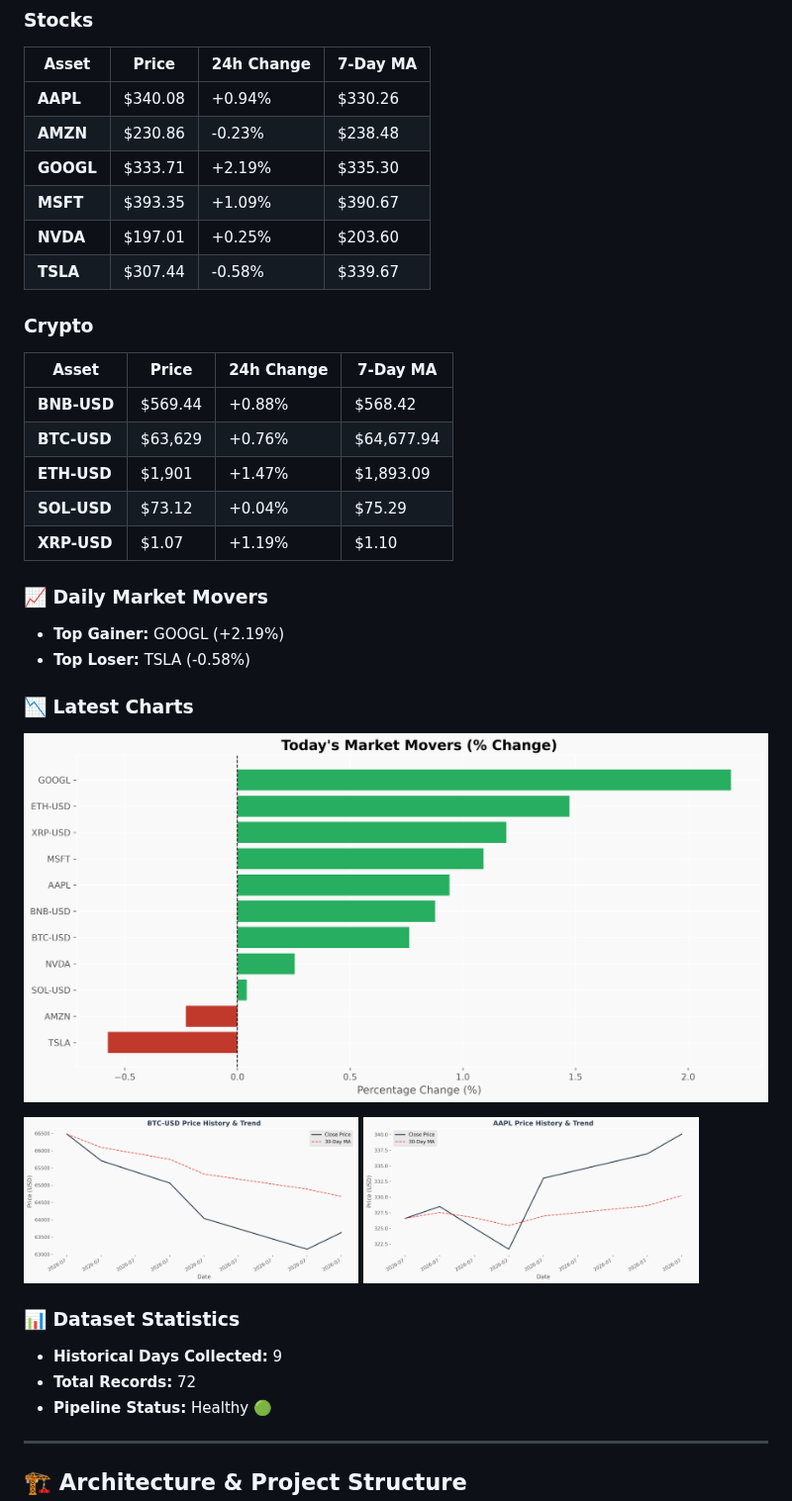
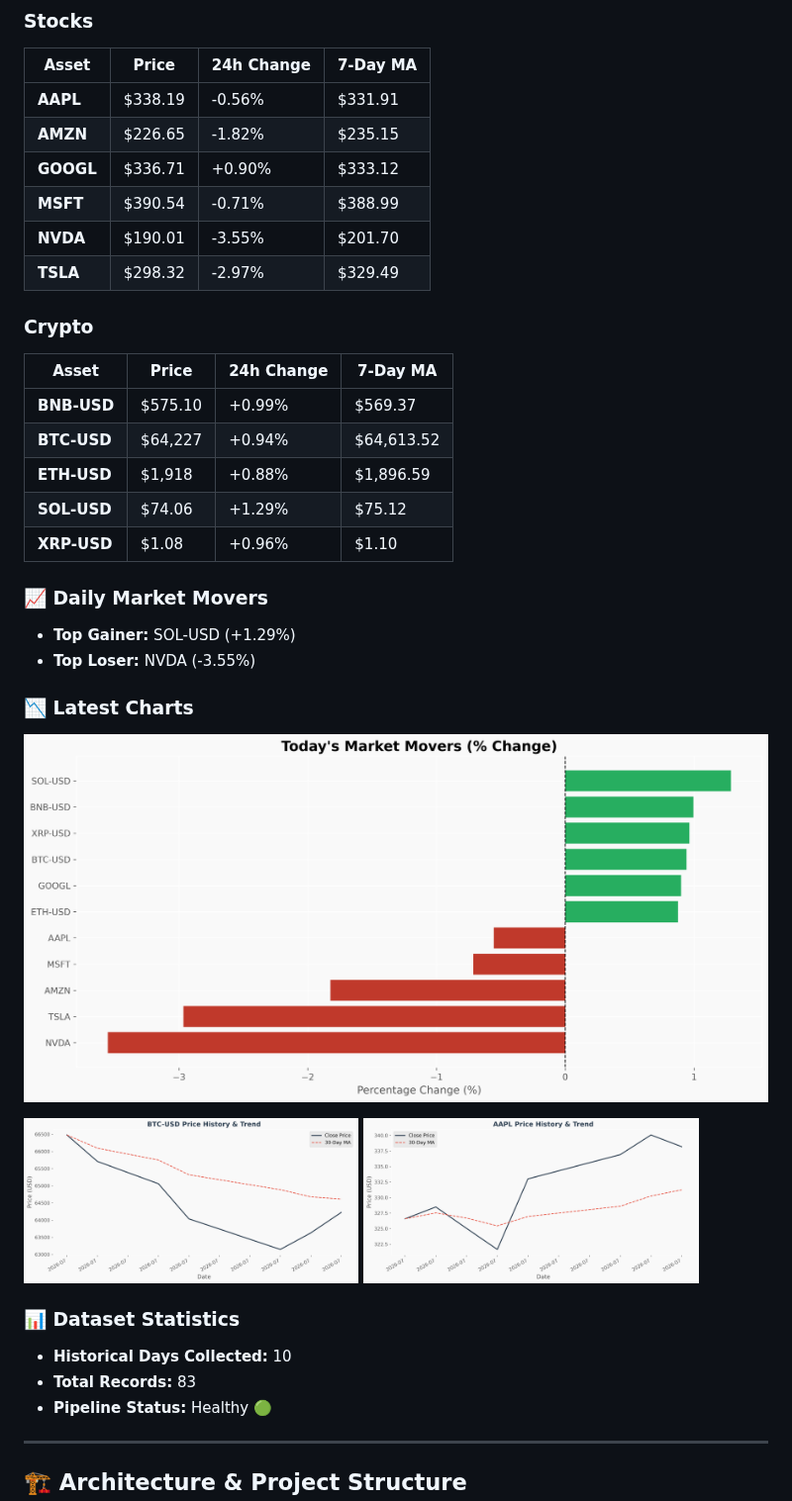
Before and after one commit to Mohammedimad01/market-data-pipeline, a Markdown page: README.md, the part around one of its changes. Shown at 99% size. GitHub-like rendering; pictures changed too: charts/aapl_price.png, charts/btc_price.png, charts/portfolio_summary.png.

Commit message:
Daily Market Update - 2026-07-30

```diff
--- a/README.md
+++ b/README.md
@@ -16,27 +16,27 @@ A production-ready data engineering pipeline that automatically collects daily s
 
 | Asset | Price | 24h Change | 7-Day MA |
 |-------|-------|------------|----------|
-| **AAPL** | $340.08 | +0.94% | $330.26 |
-| **AMZN** | $230.86 | -0.23% | $238.48 |
-| **GOOGL** | $333.71 | +2.19% | $335.30 |
-| **MSFT** | $393.35 | +1.09% | $390.67 |
-| **NVDA** | $197.01 | +0.25% | $203.60 |
-| **TSLA** | $307.44 | -0.58% | $339.67 |
+| **AAPL** | $338.19 | -0.56% | $331.91 |
+| **AMZN** | $226.65 | -1.82% | $235.15 |
+| **GOOGL** | $336.71 | +0.90% | $333.12 |
+| **MSFT** | $390.54 | -0.71% | $388.99 |
+| **NVDA** | $190.01 | -3.55% | $201.70 |
+| **TSLA** | $298.32 | -2.97% | $329.49 |
 
 ### Crypto
 
 | Asset | Price | 24h Change | 7-Day MA |
 |-------|-------|------------|----------|
-| **BNB-USD** | $569.44 | +0.88% | $568.42 |
-| **BTC-USD** | $63,629 | +0.76% | $64,677.94 |
-| **ETH-USD** | $1,901 | +1.47% | $1,893.09 |
-| **SOL-USD** | $73.12 | +0.04% | $75.29 |
-| **XRP-USD** | $1.07 | +1.19% | $1.10 |
+| **BNB-USD** | $575.10 | +0.99% | $569.37 |
+| **BTC-USD** | $64,227 | +0.94% | $64,613.52 |
+| **ETH-USD** | $1,918 | +0.88% | $1,896.59 |
+| **SOL-USD** | $74.06 | +1.29% | $75.12 |
+| **XRP-USD** | $1.08 | +0.96% | $1.10 |
 
 ### 📈 Daily Market Movers
 
-- **Top Gainer:** GOOGL (+2.19%)
-- **Top Loser:** TSLA (-0.58%)
+- **Top Gainer:** SOL-USD (+1.29%)
+- **Top Loser:** NVDA (-3.55%)
 
 ### 📉 Latest Charts
 
@@ -49,8 +49,8 @@ A production-ready data engineering pipeline that automatically collects daily s
 
 ### 📊 Dataset Statistics
 
-- **Historical Days Collected:** 9
-- **Total Records:** 72
+- **Historical Days Collected:** 10
+- **Total Records:** 83
 - **Pipeline Status:** Healthy 🟢
 
 <!-- DASHBOARD_END -->
```
Also changed, not shown: other parts of README.md (+1 -1 lines), charts/eth_price.png, 3 other files.
